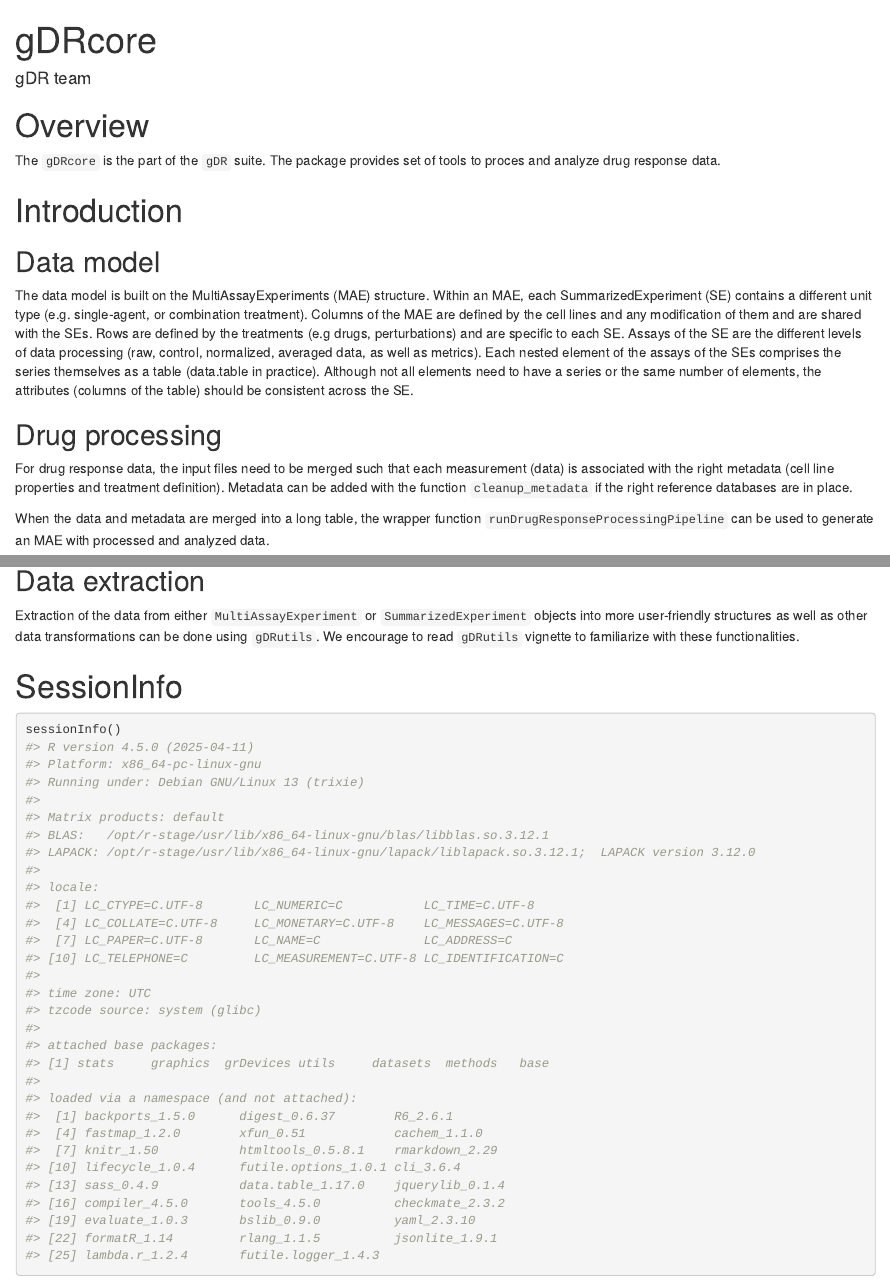
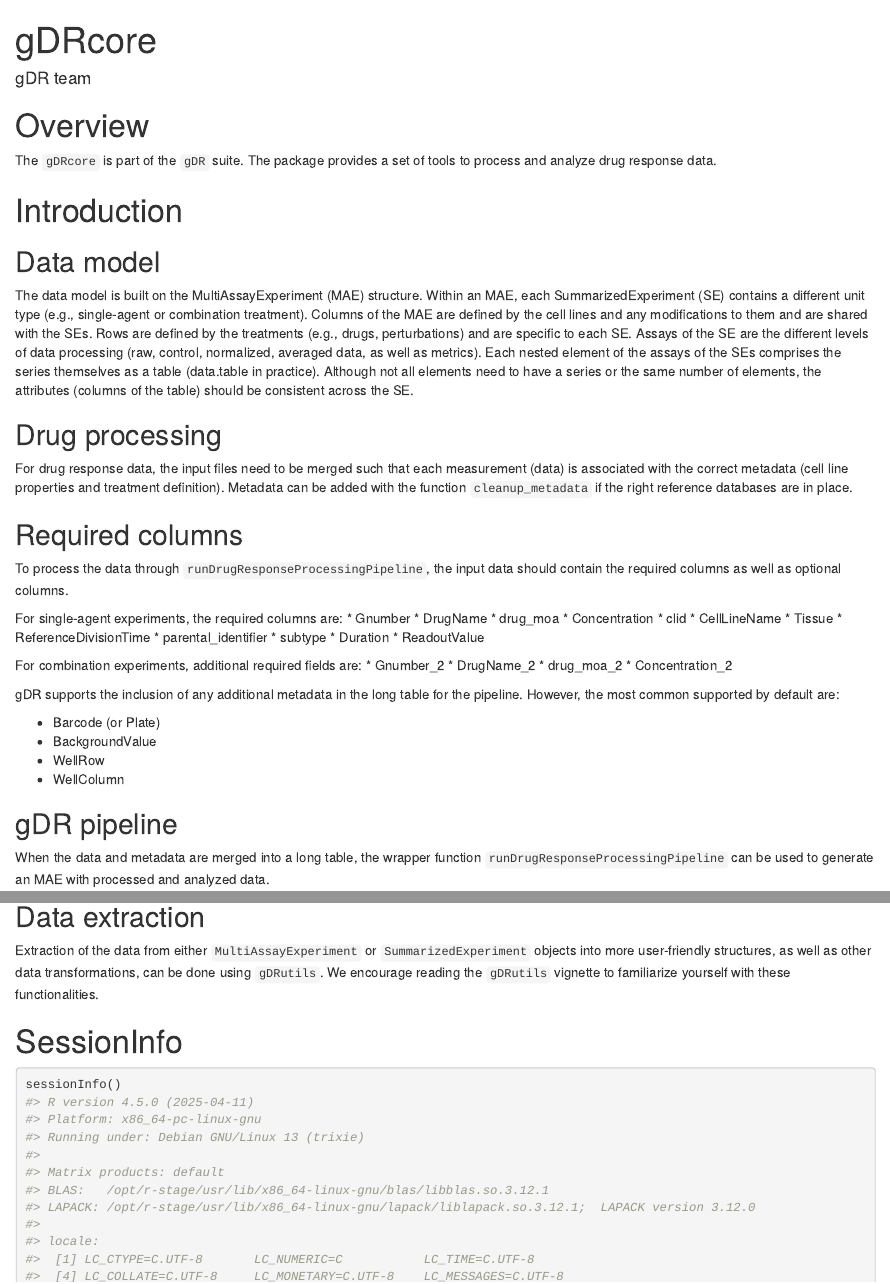
Before and after one commit to gdrplatform/gDRcore, an R Markdown document (vignettes/gDRcore.Rmd): the page in a window 1100 px wide, from its top, and a second part further down, joined at a grey line. Rendered offline with R 4.5, knitr and Pandoc, with nearby package versions; drawn as R Markdown's standard HTML page in place of the format the file asks for; some code elsewhere in the file could not run offline.

Commit message:
refactor: update vignette with required cols

````diff
--- a/vignettes/gDRcore.Rmd
+++ b/vignettes/gDRcore.Rmd
@@ -22,21 +22,47 @@ log_level <- futile.logger::flog.threshold("ERROR")
 ```
 
 # Overview
-The `gDRcore` is the part of the `gDR` suite. The package provides set of tools to proces and analyze drug response data.
-
+The `gDRcore` is part of the `gDR` suite. The package provides a set of tools to process and analyze drug response data.
 
 # Introduction
 
 ## Data model
-The data model is built on the MultiAssayExperiments (MAE) structure. Within an MAE, each SummarizedExperiment (SE) contains a different
-unit type (e.g. single-agent, or combination treatment). Columns of the MAE are defined by the cell lines and any modification of them
-and are shared with the SEs. Rows are defined by the treatments (e.g drugs, perturbations) and are specific to each SE. Assays of the
-SE are the different levels of data processing (raw, control, normalized, averaged data, as well as metrics). Each nested element of
-the assays of the SEs comprises the series themselves as a table (data.table in practice). Although not all elements need to have
-a series or the same number of elements, the attributes (columns of the table) should be consistent across the SE.
+The data model is built on the MultiAssayExperiment (MAE) structure. Within an MAE, each SummarizedExperiment (SE) contains a different unit type (e.g., single-agent or combination treatment). Columns of the MAE are defined by the cell lines and any modifications to them and are shared with the SEs. Rows are defined by the treatments (e.g., drugs, perturbations) and are specific to each SE. Assays of the SE are the different levels of data processing (raw, control, normalized, averaged data, as well as metrics). Each nested element of the assays of the SEs comprises the series themselves as a table (data.table in practice). Although not all elements need to have a series or the same number of elements, the attributes (columns of the table) should be consistent across the SE.
 
 ## Drug processing
-For drug response data, the input files need to be merged such that each measurement (data) is associated with the right metadata (cell line properties and treatment definition). Metadata can be added with the function `cleanup_metadata` if the right reference databases are in place.
+For drug response data, the input files need to be merged such that each measurement (data) is associated with the correct metadata (cell line properties and treatment definition). Metadata can be added with the function `cleanup_metadata` if the right reference databases are in place.
+
+## Required columns
+To process the data through `runDrugResponseProcessingPipeline`, the input data should contain the required columns as well as optional columns.
+
+For single-agent experiments, the required columns are:
+* Gnumber
+* DrugName
+* drug_moa
+* Concentration
+* clid
+* CellLineName
+* Tissue
+* ReferenceDivisionTime
+* parental_identifier
+* subtype
+* Duration
+* ReadoutValue
+
+For combination experiments, additional required fields are:
+* Gnumber_2
+* DrugName_2
+* drug_moa_2
+* Concentration_2
+
+gDR supports the inclusion of any additional metadata in the long table for the pipeline. However, the most common supported by default are:
+
+* Barcode (or Plate)
+* BackgroundValue
+* WellRow
+* WellColumn
+
+## gDR pipeline
 
 When the data and metadata are merged into a long table, the wrapper function `runDrugResponseProcessingPipeline` can be used to generate an MAE with processed and analyzed data.
 
@@ -103,12 +123,13 @@ And we can subset the MultiAssayExperiment to receive the SummarizedExperiment s
 mae[["single-agent"]]
 ```
 
-
 ## Data extraction
-Extraction of the data from either `MultiAssayExperiment` or `SummarizedExperiment` objects into more user-friendly structures as well as other data transformations can be done using `gDRutils`. We encourage to read `gDRutils` vignette to familiarize with these functionalities.
+Extraction of the data from either `MultiAssayExperiment` or `SummarizedExperiment` objects into more user-friendly structures, as well as other data transformations, can be done using `gDRutils`. We encourage reading the `gDRutils` vignette to familiarize yourself with these functionalities.
 
 # SessionInfo {-}
 
 ```{r sessionInfo}
 sessionInfo()
 ```
+
+---
````
Also changed, not shown: vignettes/gDRcore.Rmd (26 more changed lines).
